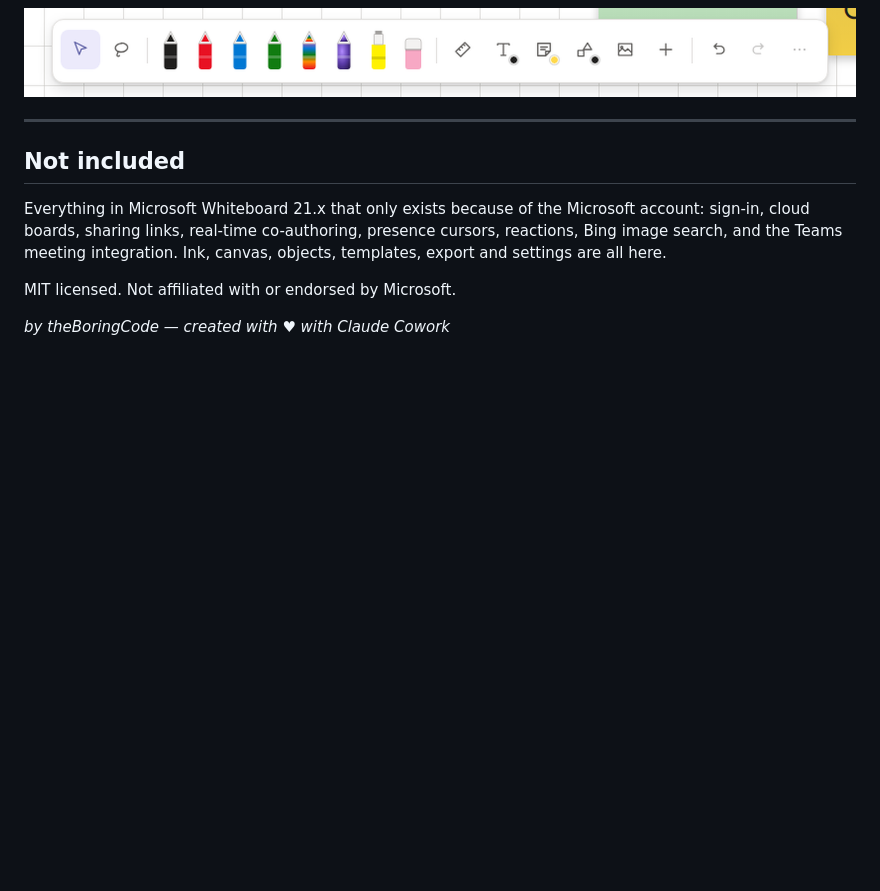
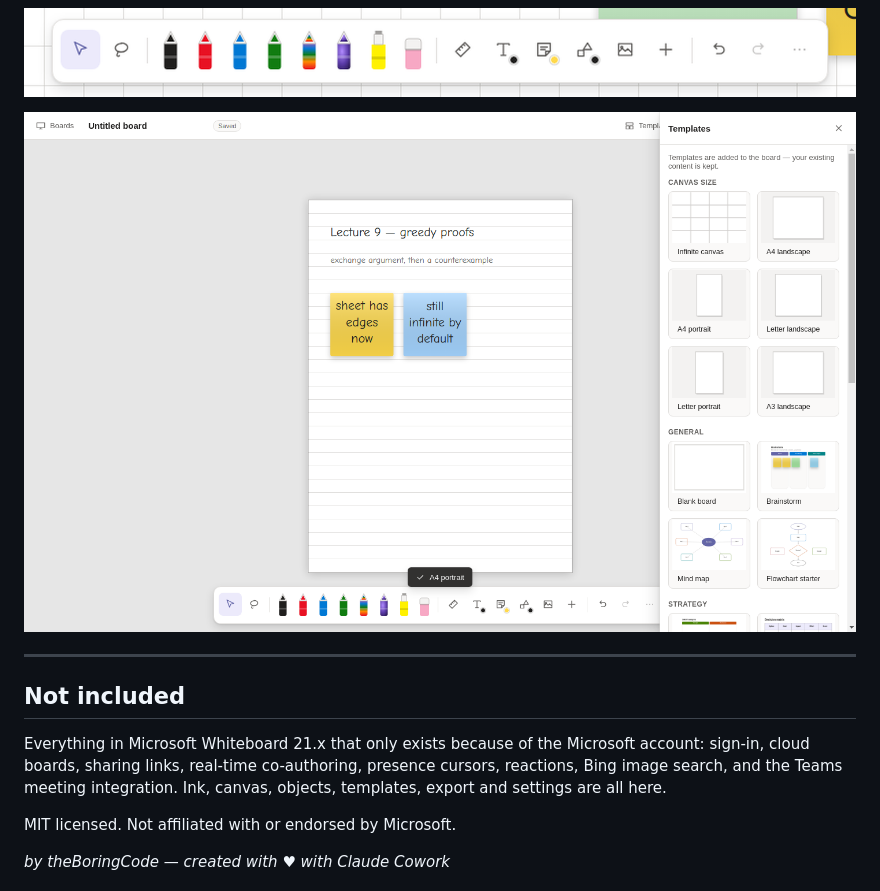
Before and after one commit to ArifMiah07/GazBoard, a Markdown page: README.md, the part around the change. Drawn GitHub-style; blank space fills up the shorter version.

Commit message:
Add multi-size page support screenshot to README
Added screenshot for multi-size page support.

```diff
--- a/README.md
+++ b/README.md
@@ -283,6 +283,8 @@ Screenshots and a results file are written to `test/out/`.
 
 ![The MS Whiteboard–style pen tray toolbar](Screenshots/gazboardtoolbar.png)
 
+![Multi Size Page Support](Screenshots/gazboardmultisizecanvas.png)
+
 ---
 ## Not included
 
```
